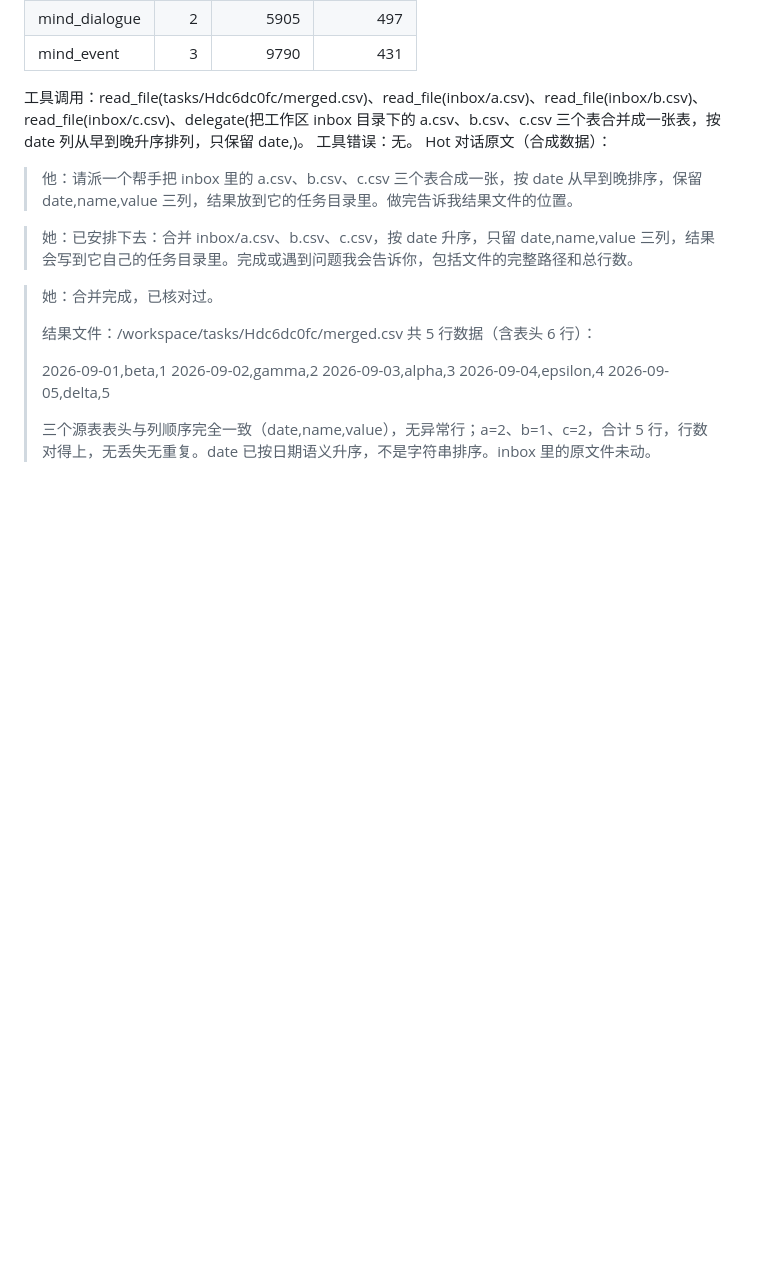
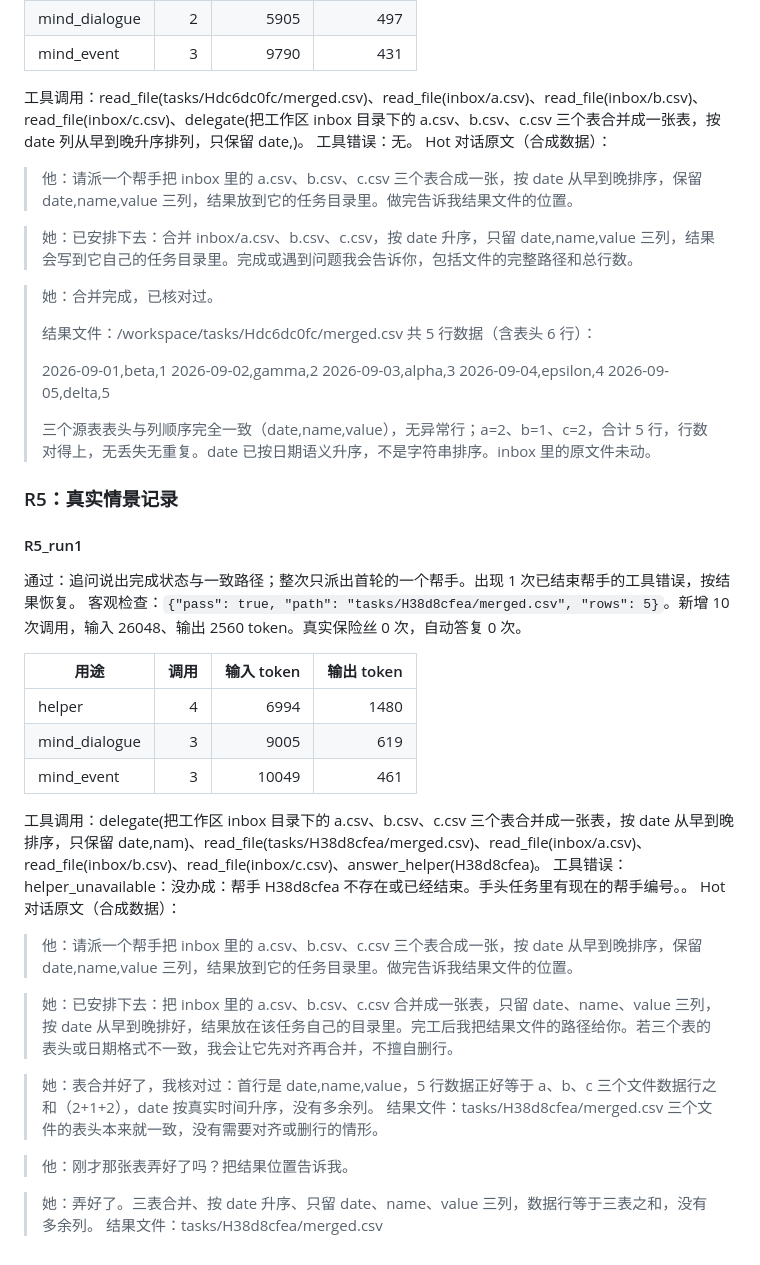
Before and after one commit to Raven1119/Lumina, a Markdown page: docs/RESULTS_organs_b2.md, the part around the change. Rendered like a GitHub page; blank space fills up the shorter version.

Commit message:
Stage 4 R5: record synthetic scenario evidence

```diff
--- a/docs/RESULTS_organs_b2.md
+++ b/docs/RESULTS_organs_b2.md
@@ -200,3 +200,33 @@ Hot 对话原文（合成数据）：
 > 2026-09-05,delta,5
 >
 > 三个源表表头与列顺序完全一致（date,name,value），无异常行；a=2、b=1、c=2，合计 5 行，行数对得上，无丢失无重复。date 已按日期语义升序，不是字符串排序。inbox 里的原文件未动。
+
+### R5：真实情景记录
+
+#### R5_run1
+
+通过：追问说出完成状态与一致路径；整次只派出首轮的一个帮手。出现 1 次已结束帮手的工具错误，按结果恢复。
+客观检查：`{"pass": true, "path": "tasks/H38d8cfea/merged.csv", "rows": 5}`。新增 10 次调用，输入 26048、输出 2560 token。真实保险丝 0 次，自动答复 0 次。
+
+| 用途 | 调用 | 输入 token | 输出 token |
+| --- | ---: | ---: | ---: |
+| helper | 4 | 6994 | 1480 |
+| mind_dialogue | 3 | 9005 | 619 |
+| mind_event | 3 | 10049 | 461 |
+
+工具调用：delegate(把工作区 inbox 目录下的 a.csv、b.csv、c.csv 三个表合并成一张表，按 date 从早到晚排序，只保留 date,nam)、read_file(tasks/H38d8cfea/merged.csv)、read_file(inbox/a.csv)、read_file(inbox/b.csv)、read_file(inbox/c.csv)、answer_helper(H38d8cfea)。
+工具错误：helper_unavailable：没办成：帮手 H38d8cfea 不存在或已经结束。手头任务里有现在的帮手编号。。
+Hot 对话原文（合成数据）：
+
+> 他：请派一个帮手把 inbox 里的 a.csv、b.csv、c.csv 三个表合成一张，按 date 从早到晚排序，保留 date,name,value 三列，结果放到它的任务目录里。做完告诉我结果文件的位置。
+
+> 她：已安排下去：把 inbox 里的 a.csv、b.csv、c.csv 合并成一张表，只留 date、name、value 三列，按 date 从早到晚排好，结果放在该任务自己的目录里。完工后我把结果文件的路径给你。若三个表的表头或日期格式不一致，我会让它先对齐再合并，不擅自删行。
+
+> 她：表合并好了，我核对过：首行是 date,name,value，5 行数据正好等于 a、b、c 三个文件数据行之和（2+1+2），date 按真实时间升序，没有多余列。
+> 结果文件：tasks/H38d8cfea/merged.csv
+> 三个文件的表头本来就一致，没有需要对齐或删行的情形。
+
+> 他：刚才那张表弄好了吗？把结果位置告诉我。
+
+> 她：弄好了。三表合并、按 date 升序、只留 date、name、value 三列，数据行等于三表之和，没有多余列。
+> 结果文件：tasks/H38d8cfea/merged.csv
```
